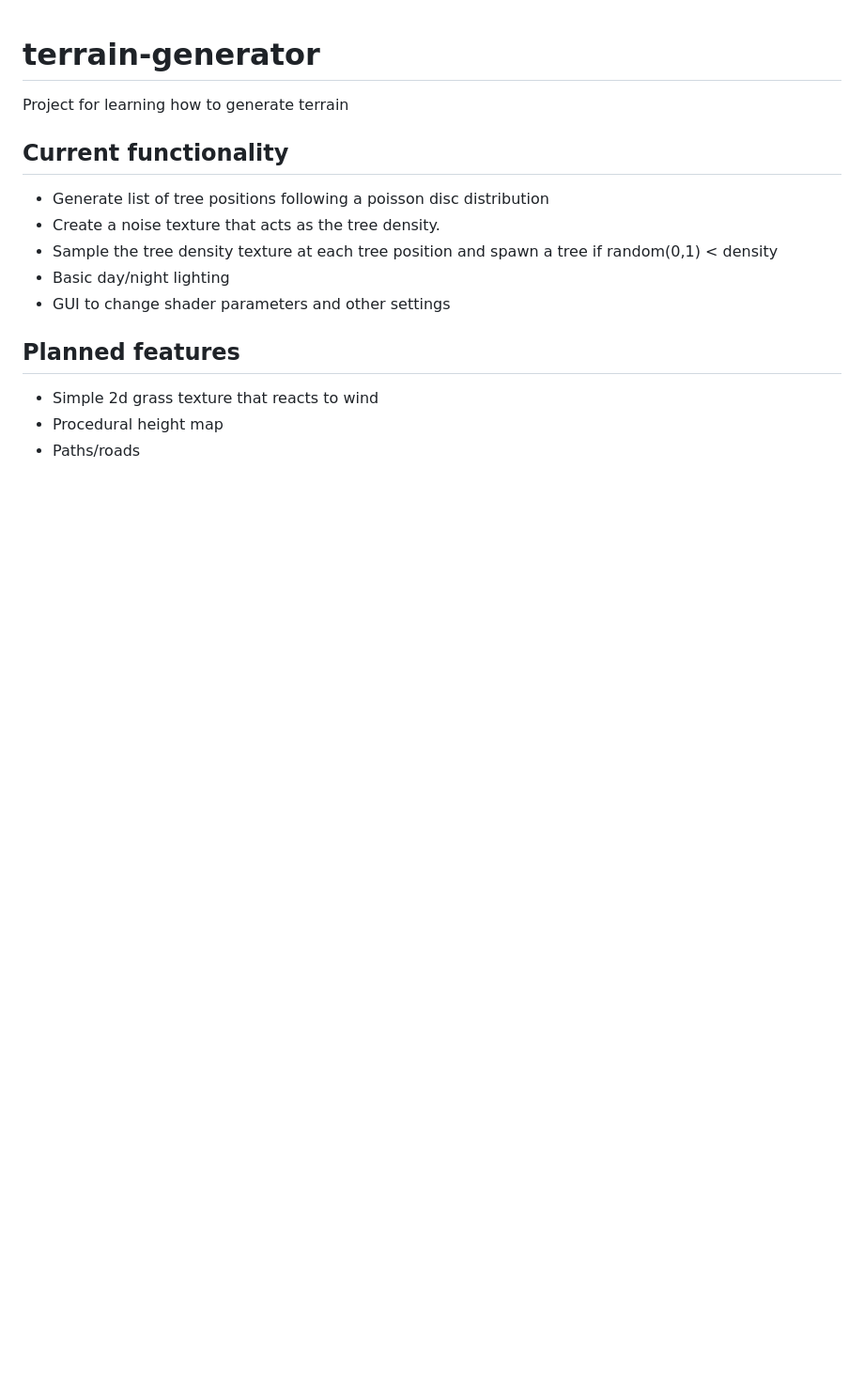
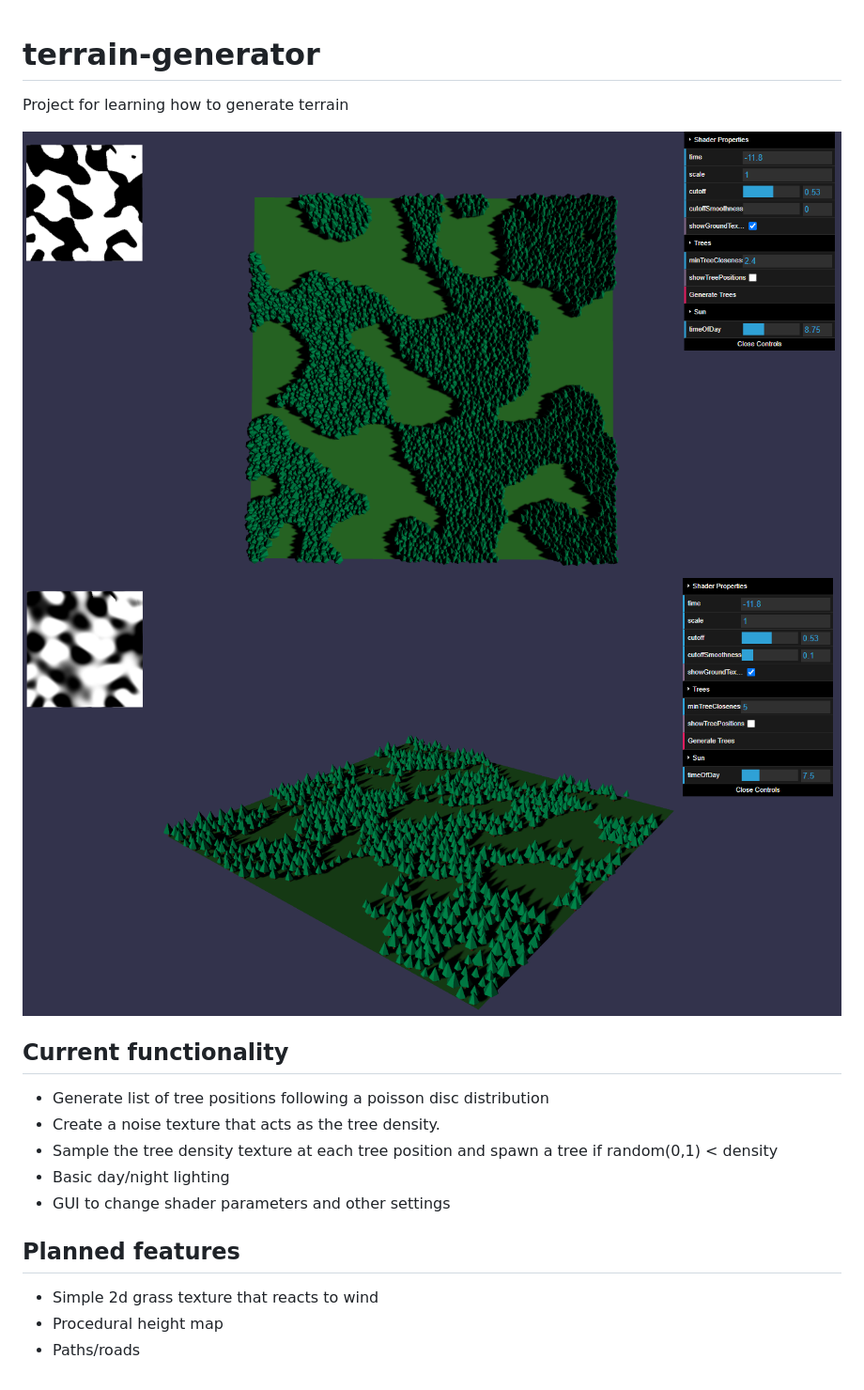
Before and after one commit to mathew-cooper/terrain-generator, a Markdown page: README.md, the part around the change. Shown: that part at 94% size. Drawn GitHub-style; pictures changed too: devlog/Screenshot 2022-07-28 145726.png (added), devlog/Screenshot 2022-07-28 145859.png (added); blank space fills up the shorter version.

Commit message:
Added some screenshots

```diff
--- a/README.md
+++ b/README.md
@@ -1,5 +1,8 @@
 # terrain-generator
 Project for learning how to generate terrain
+
+![Birds eye view of terrain showing tree distribution matching shader texture](./devlog/Screenshot%202022-07-28%20145726.png)
+![Tilted view of terrain](./devlog/Screenshot%202022-07-28%20145859.png)
 
 ## Current functionality
 - Generate list of tree positions following a poisson disc distribution
```
